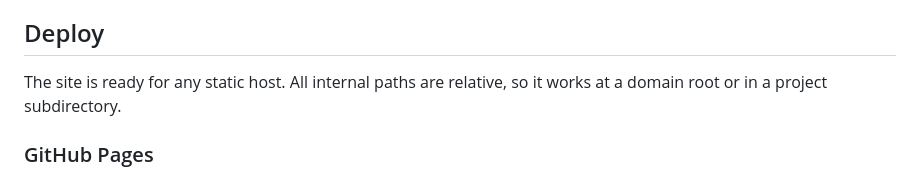
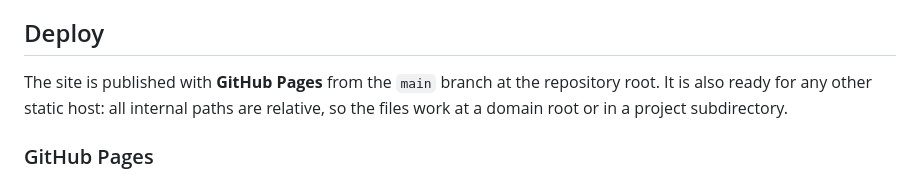
Before and after one commit to 1762585131-cloud/webtech-course-companion, a Markdown page: README.md, the part around one of its changes. Rendered like a GitHub page.

```diff
--- a/README.md
+++ b/README.md
@@ -57,8 +60,9 @@ stay visible, and the interactive lab is hidden in favour of its explanatory con
 
 ## Deploy
 
-The site is ready for any static host. All internal paths are relative, so it works
-at a domain root or in a project subdirectory.
+The site is published with **GitHub Pages** from the `main` branch at the repository
+root. It is also ready for any other static host: all internal paths are relative, so
+the files work at a domain root or in a project subdirectory.
 
 ### GitHub Pages
 
```
Also changed, not shown: other parts of README.md (+3 -0 lines).
